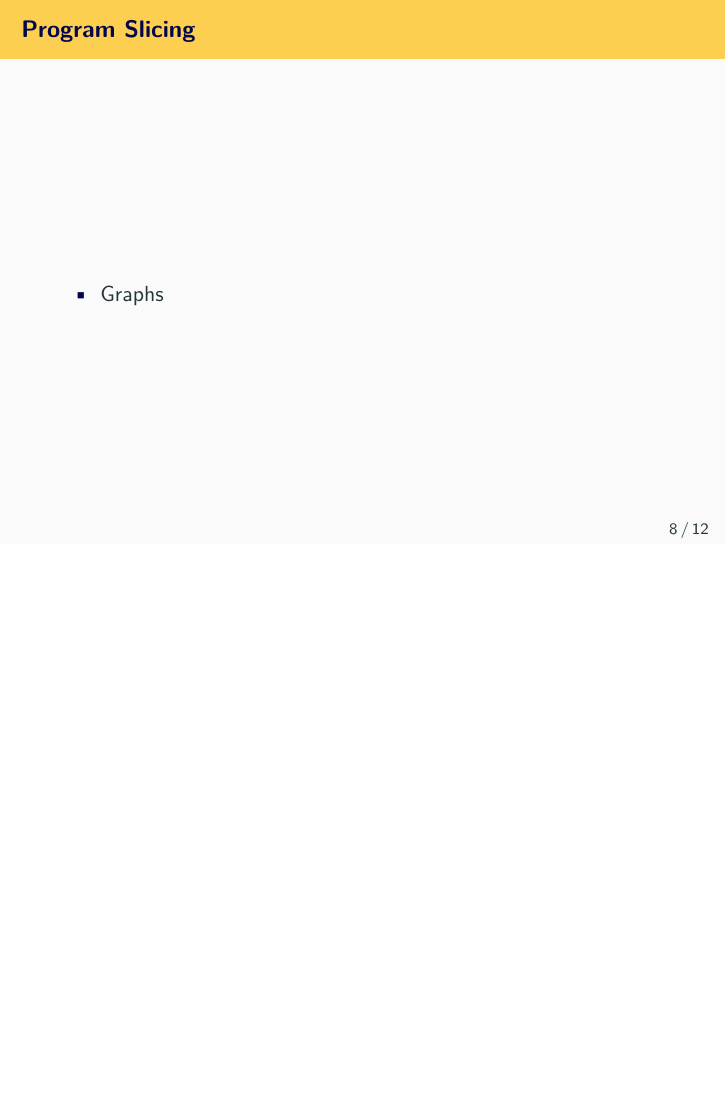
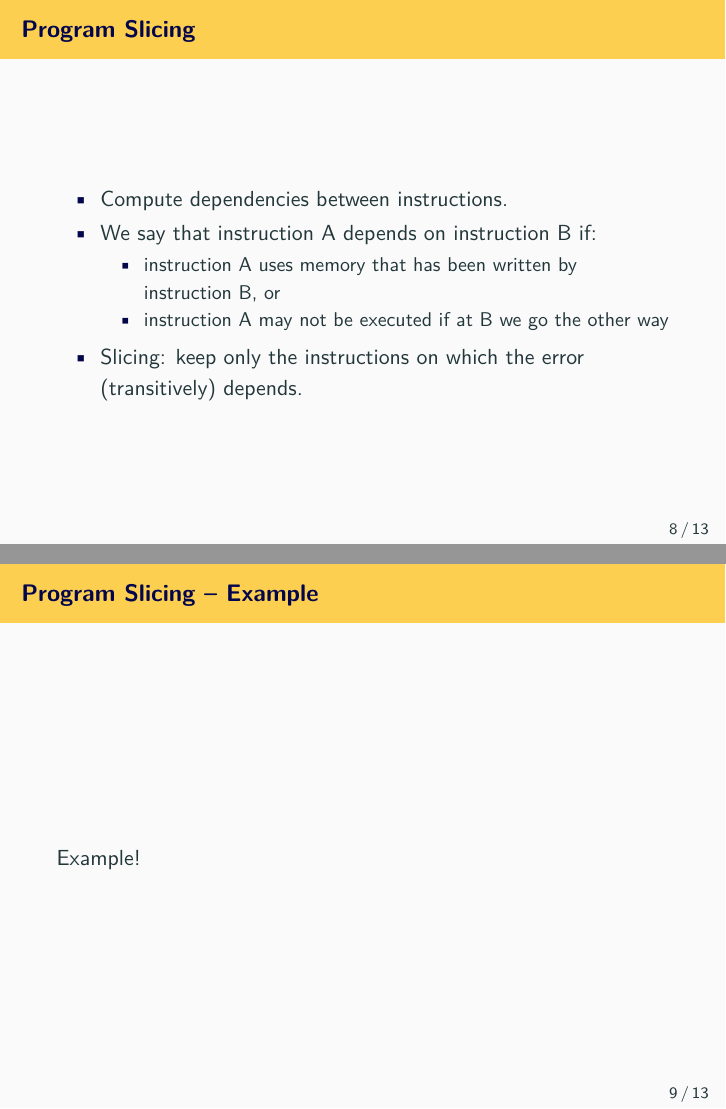
Before and after one commit to mchalupa/devconf19-symbiotic-presentation, LaTeX slides (main.tex): page 11 of 18 before the commit and pages 11 and 12 of 19 after it, the two joined at a grey line, the shorter picture padded with empty space. Compiled offline with pdfLaTeX.

Commit message:
update slides

```diff
--- a/main.tex
+++ b/main.tex
@@ -270,10 +270,26 @@ if (a + b + c <= 0)
 \begin{frame}
 \frametitle{Program Slicing}
 \begin{itemize}
-  \item Graphs
+  \item Compute dependencies between instructions.
+  \item We say that instruction A depends on instruction B if:
+  \begin{itemize}
+    \item instruction A uses memory that has been written by instruction~B, or
+    \item instruction A may not be executed if at B we go the other way
+  \end{itemize}
+  %\item We must perform pointer analysis to correctly compute dependencies.
+  \item Slicing: keep only the instructions on which the error (transitively) depends.
 \end{itemize}
 \end{frame}
 %% -------------------------------------------------------------------
+
+%% -------------------------------------------------------------------
+\begin{frame}
+\frametitle{Program Slicing -- Example}
+Example!
+\end{frame}
+%% -------------------------------------------------------------------
+
+
 
 %% -------------------------------------------------------------------
 \begin{frame}[fragile]
```
Also changed, not shown: main.tex (14 more changed lines).
